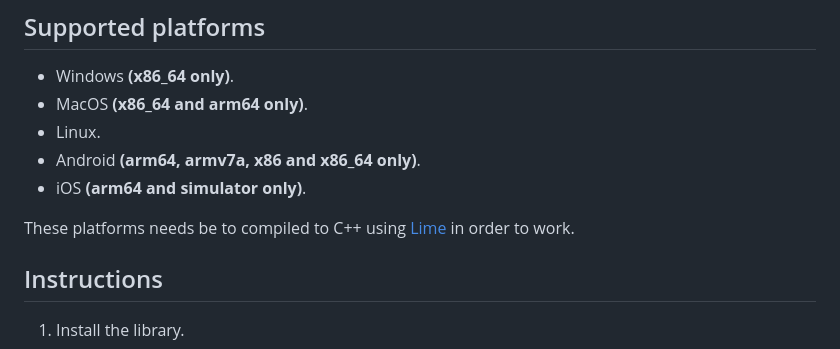
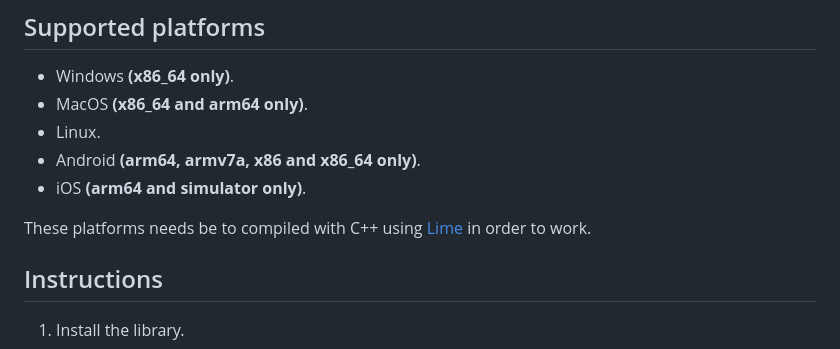
Before and after one commit to MAJigsaw77/hxvlc, a Markdown page: README.md, the part around the change. Rendered like a GitHub page.

```diff
--- a/README.md
+++ b/README.md
@@ -14,7 +14,7 @@ A Haxe/[OpenFL](https://www.openfl.org) library for video playback using [LibVLC
 * Android **(arm64, armv7a, x86 and x86_64 only)**.
 * iOS **(arm64 and simulator only)**.
 
-These platforms needs be to compiled to C++ using [Lime](https://lime.openfl.org) in order to work.
+These platforms needs be to compiled with C++ using [Lime](https://lime.openfl.org) in order to work.
 
 ## Instructions
 
```
